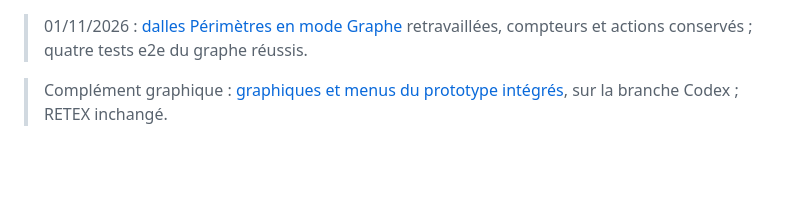
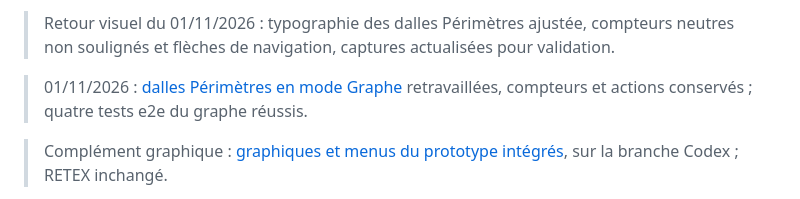
Before and after one commit to yousername-ha/suivi-audits, a Markdown page: HANDOVER.md, the part around the change. GitHub-like rendering; blank space fills up the shorter version.

```diff
--- a/HANDOVER.md
+++ b/HANDOVER.md
@@ -1,3 +1,5 @@
+> Retour visuel du 01/11/2026 : typographie des dalles Périmètres ajustée, compteurs neutres non soulignés et flèches de navigation, captures actualisées pour validation.
+
 > 01/11/2026 : [dalles Périmètres en mode Graphe](docs/refonte-neon/DALLES-PERIMETRES.md) retravaillées, compteurs et actions conservés ; quatre tests e2e du graphe réussis.
 
 > Complément graphique : [graphiques et menus du prototype intégrés](docs/refonte-neon/PROTOTYPE-INTEGRE.md), sur la branche Codex ; RETEX inchangé.
```
Also changed, not shown: docs/refonte-neon/DALLES-PERIMETRES.md (+8 -0 lines), docs/refonte-neon/captures-perimetres/dalle-claire.png, docs/refonte-neon/captures-perimetres/dalle-sombre.png, docs/refonte-neon/captures-perimetres/detail-mobile.png, docs/refonte-neon/captures-perimetres/graphe-clair.png, 3 other files.
